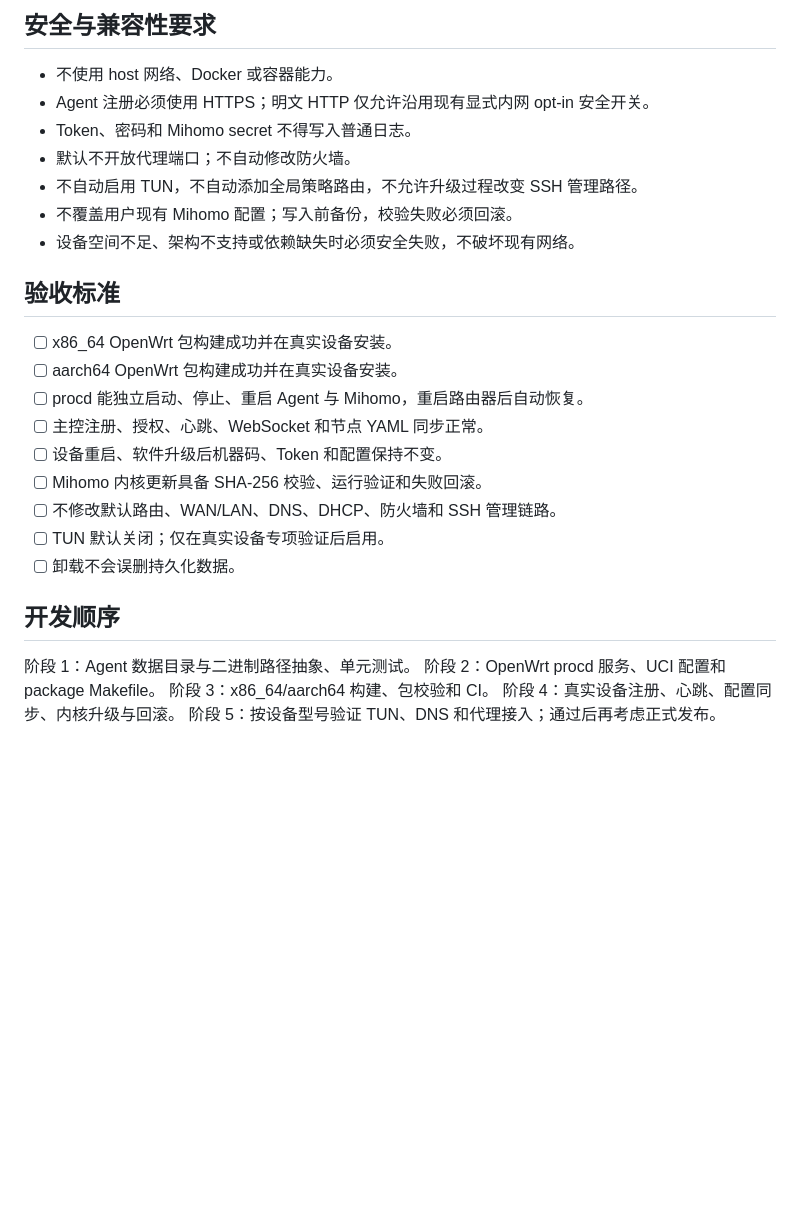
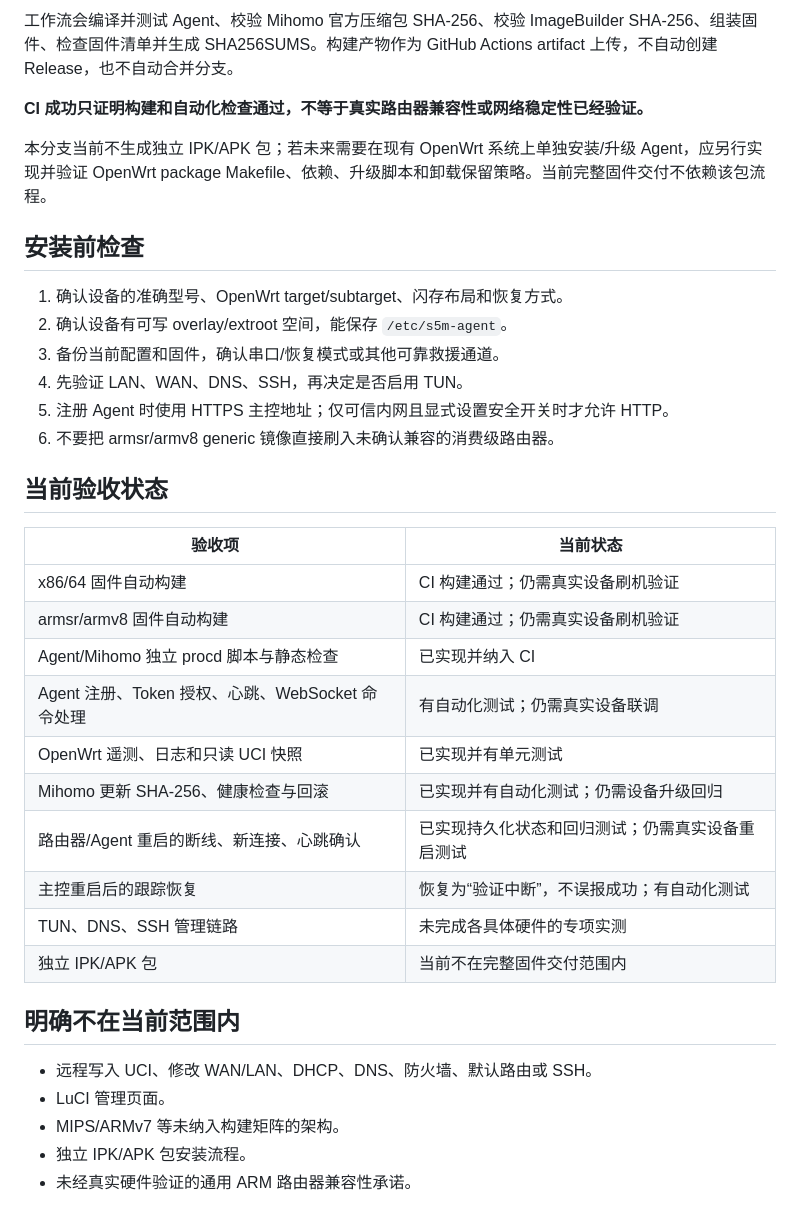
Before and after one commit to Tony855/S5M-Master, a Markdown page: docs/OPENWRT_NATIVE_AGENT_CN.md, the part around one of its changes. GitHub-like rendering; blank space fills up the shorter version.

Commit message:
Align OpenWrt delivery docs with implemented firmware and safety scope

```diff
--- a/docs/OPENWRT_NATIVE_AGENT_CN.md
+++ b/docs/OPENWRT_NATIVE_AGENT_CN.md
@@ -54,30 +46,38 @@ OpenWrt target/subtarget 与 Go GOARCH/GOARM 的映射必须通过设备的 `ubu
 
-## 安全与兼容性要求
+工作流会编译并测试 Agent、校验 Mihomo 官方压缩包 SHA-256、校验 ImageBuilder SHA-256、组装固件、检查固件清单并生成 SHA256SUMS。构建产物作为 GitHub Actions artifact 上传，不自动创建 Release，也不自动合并分支。
 
-- 不使用 host 网络、Docker 或容器能力。
-- Agent 注册必须使用 HTTPS；明文 HTTP 仅允许沿用现有显式内网 opt-in 安全开关。
-- Token、密码和 Mihomo secret 不得写入普通日志。
-- 默认不开放代理端口；不自动修改防火墙。
-- 不自动启用 TUN，不自动添加全局策略路由，不允许升级过程改变 SSH 管理路径。
-- 不覆盖用户现有 Mihomo 配置；写入前备份，校验失败必须回滚。
-- 设备空间不足、架构不支持或依赖缺失时必须安全失败，不破坏现有网络。
+**CI 成功只证明构建和自动化检查通过，不等于真实路由器兼容性或网络稳定性已经验证。**
 
-## 验收标准
+本分支当前不生成独立 IPK/APK 包；若未来需要在现有 OpenWrt 系统上单独安装/升级 Agent，应另行实现并验证 OpenWrt package Makefile、依赖、升级脚本和卸载保留策略。当前完整固件交付不依赖该包流程。
 
-- [ ] x86_64 OpenWrt 包构建成功并在真实设备安装。
-- [ ] aarch64 OpenWrt 包构建成功并在真实设备安装。
-- [ ] procd 能独立启动、停止、重启 Agent 与 Mihomo，重启路由器后自动恢复。
-- [ ] 主控注册、授权、心跳、WebSocket 和节点 YAML 同步正常。
-- [ ] 设备重启、软件升级后机器码、Token 和配置保持不变。
-- [ ] Mihomo 内核更新具备 SHA-256 校验、运行验证和失败回滚。
-- [ ] 不修改默认路由、WAN/LAN、DNS、DHCP、防火墙和 SSH 管理链路。
-- [ ] TUN 默认关闭；仅在真实设备专项验证后启用。
-- [ ] 卸载不会误删持久化数据。
+## 安装前检查
 
-## 开发顺序
+1. 确认设备的准确型号、OpenWrt target/subtarget、闪存布局和恢复方式。
+2. 确认设备有可写 overlay/extroot 空间，能保存 `/etc/s5m-agent`。
+3. 备份当前配置和固件，确认串口/恢复模式或其他可靠救援通道。
+4. 先验证 LAN、WAN、DNS、SSH，再决定是否启用 TUN。
+5. 注册 Agent 时使用 HTTPS 主控地址；仅可信内网且显式设置安全开关时才允许 HTTP。
+6. 不要把 armsr/armv8 generic 镜像直接刷入未确认兼容的消费级路由器。
 
-阶段 1：Agent 数据目录与二进制路径抽象、单元测试。
-阶段 2：OpenWrt procd 服务、UCI 配置和 package Makefile。
-阶段 3：x86_64/aarch64 构建、包校验和 CI。
-阶段 4：真实设备注册、心跳、配置同步、内核升级与回滚。
-阶段 5：按设备型号验证 TUN、DNS 和代理接入；通过后再考虑正式发布。
+## 当前验收状态
+
+| 验收项 | 当前状态 |
+| --- | --- |
+| x86/64 固件自动构建 | CI 构建通过；仍需真实设备刷机验证 |
+| armsr/armv8 固件自动构建 | CI 构建通过；仍需真实设备刷机验证 |
+| Agent/Mihomo 独立 procd 脚本与静态检查 | 已实现并纳入 CI |
+| Agent 注册、Token 授权、心跳、WebSocket 命令处理 | 有自动化测试；仍需真实设备联调 |
+| OpenWrt 遥测、日志和只读 UCI 快照 | 已实现并有单元测试 |
+| Mihomo 更新 SHA-256、健康检查与回滚 | 已实现并有自动化测试；仍需设备升级回归 |
+| 路由器/Agent 重启的断线、新连接、心跳确认 | 已实现持久化状态和回归测试；仍需真实设备重启测试 |
+| 主控重启后的跟踪恢复 | 恢复为“验证中断”，不误报成功；有自动化测试 |
+| TUN、DNS、SSH 管理链路 | 未完成各具体硬件的专项实测 |
+| 独立 IPK/APK 包 | 当前不在完整固件交付范围内 |
+
+## 明确不在当前范围内
+
+- 远程写入 UCI、修改 WAN/LAN、DHCP、DNS、防火墙、默认路由或 SSH。
+- LuCI 管理页面。
+- MIPS/ARMv7 等未纳入构建矩阵的架构。
+- 独立 IPK/APK 包安装流程。
+- 未经真实硬件验证的通用 ARM 路由器兼容性承诺。
```
Also changed, not shown: other parts of docs/OPENWRT_NATIVE_AGENT_CN.md (+31 -39 lines).
